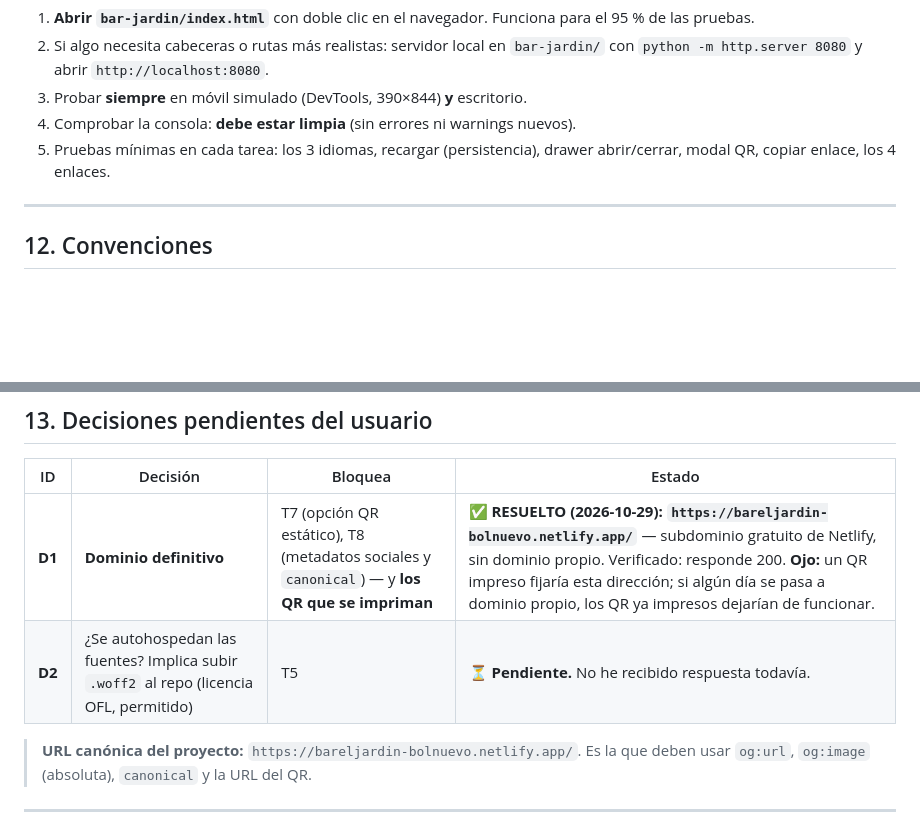
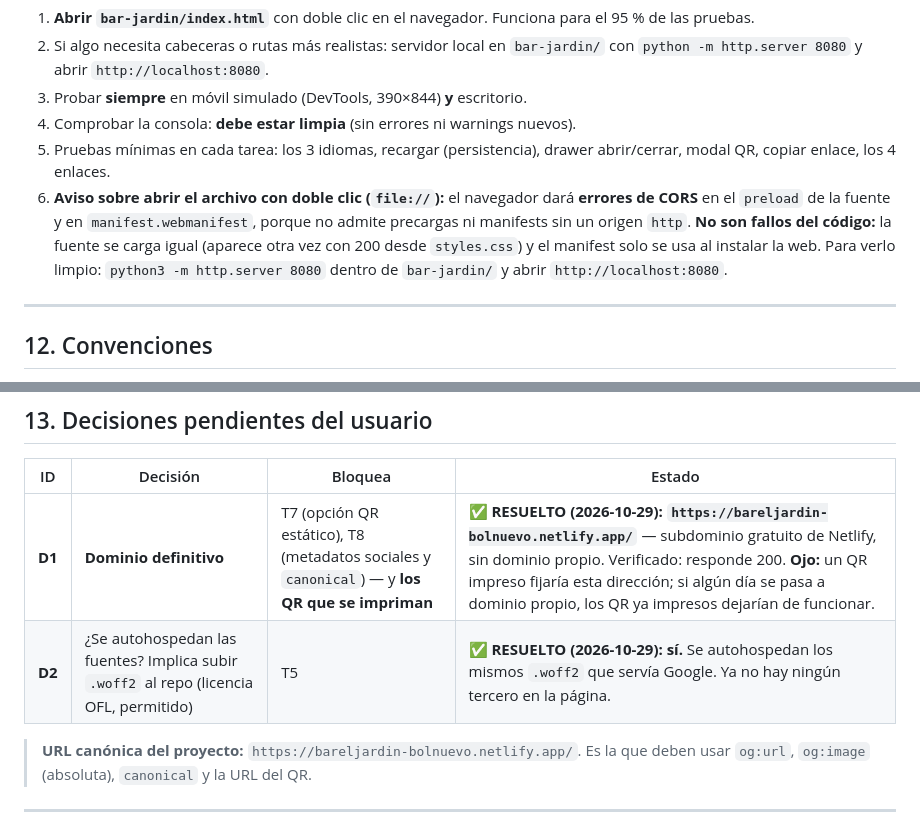
Before and after one commit to antoniorb1913/bar-jardin, a Markdown page: AGENTS.md, 2 parts joined by grey strips. Rendered like a GitHub page; blank space fills up the shorter version.

```diff
--- a/AGENTS.md
+++ b/AGENTS.md
@@ -280,6 +280,7 @@ Sin instalar nada (todo es relativo y no hay backend):
 3. Probar **siempre** en móvil simulado (DevTools, 390×844) **y** escritorio.
 4. Comprobar la consola: **debe estar limpia** (sin errores ni warnings nuevos).
 5. Pruebas mínimas en cada tarea: los 3 idiomas, recargar (persistencia), drawer abrir/cerrar, modal QR, copiar enlace, los 4 enlaces.
+6. **Aviso sobre abrir el archivo con doble clic (`file://`):** el navegador dará **errores de CORS** en el `preload` de la fuente y en `manifest.webmanifest`, porque no admite precargas ni manifests sin un origen `http`. **No son fallos del código:** la fuente se carga igual (aparece otra vez con 200 desde `styles.css`) y el manifest solo se usa al instalar la web. Para verlo limpio: `python3 -m http.server 8080` dentro de `bar-jardin/` y abrir `http://localhost:8080`.
 
 ---
 
@@ -298,7 +299,7 @@ Sin instalar nada (todo es relativo y no hay backend):
 | ID | Decisión | Bloquea | Estado |
 |---|---|---|---|
 | **D1** | **Dominio definitivo** | T7 (opción QR estático), T8 (metadatos sociales y `canonical`) — y **los QR que se impriman** | ✅ **RESUELTO (2026-10-29): `https://bareljardin-bolnuevo.netlify.app/`** — subdominio gratuito de Netlify, sin dominio propio. Verificado: responde 200. **Ojo:** un QR impreso fijaría esta dirección; si algún día se pasa a dominio propio, los QR ya impresos dejarían de funcionar. |
-| **D2** | ¿Se autohospedan las fuentes? Implica subir `.woff2` al repo (licencia OFL, permitido) | T5 | ⏳ **Pendiente.** No he recibido respuesta todavía. |
+| **D2** | ¿Se autohospedan las fuentes? Implica subir `.woff2` al repo (licencia OFL, permitido) | T5 | ✅ **RESUELTO (2026-10-29): sí.** Se autohospedan los mismos `.woff2` que servía Google. Ya no hay ningún tercero en la página. |
 
 > **URL canónica del proyecto:** `https://bareljardin-bolnuevo.netlify.app/`. Es la que deben usar `og:url`, `og:image` (absoluta), `canonical` y la URL del QR.
 
```
Also changed, not shown: HISTORIAL.md (+39 -0 lines), TAREAS.md (+3 -3 lines).
